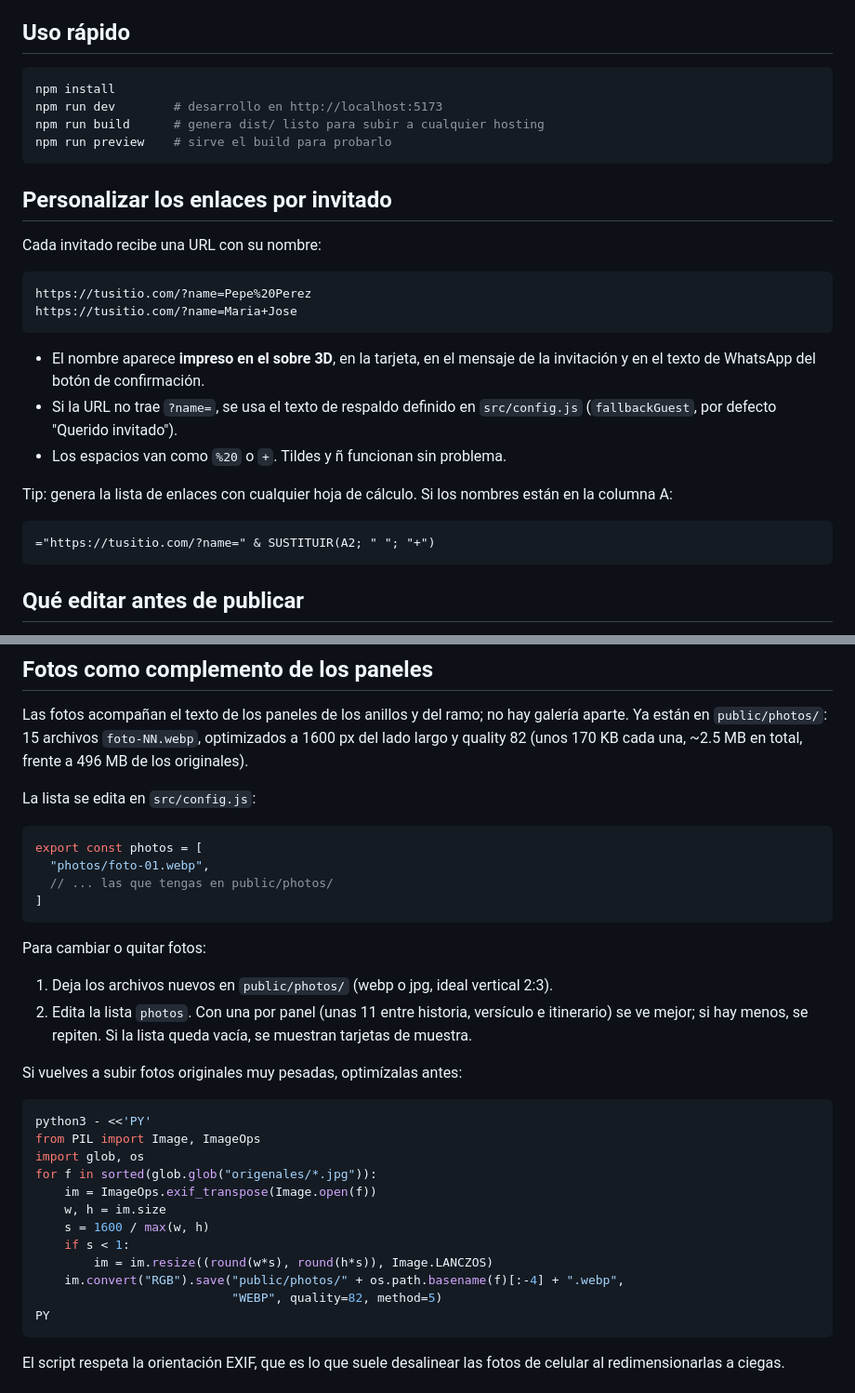
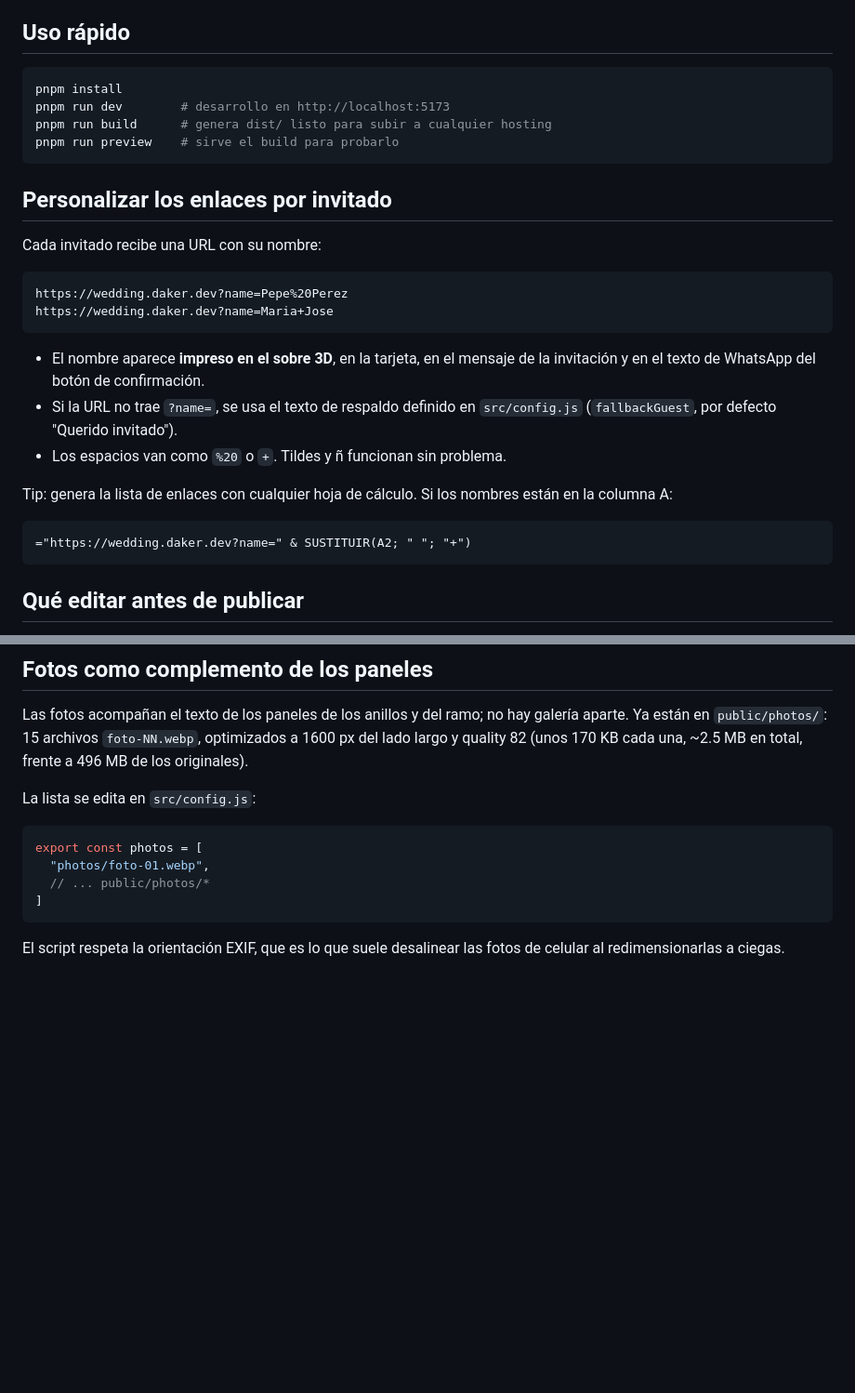
Before and after one commit to DanielRoman11/wedding-invitations, a Markdown page: README.md, 2 parts joined by grey strips. Shown at 93% size. Drawn GitHub-style; blank space fills up the shorter version.

````diff
--- a/README.md
+++ b/README.md
@@ -13,10 +13,10 @@ tres secciones, cada una un objeto 3D en un jardín de bodas en una tarde dorada
 ## Uso rápido
 
 ```bash
-npm install
-npm run dev        # desarrollo en http://localhost:5173
-npm run build      # genera dist/ listo para subir a cualquier hosting
-npm run preview    # sirve el build para probarlo
+pnpm install
+pnpm run dev        # desarrollo en http://localhost:5173
+pnpm run build      # genera dist/ listo para subir a cualquier hosting
+pnpm run preview    # sirve el build para probarlo
 ```
 
 ## Personalizar los enlaces por invitado
@@ -24,8 +24,8 @@ npm run preview    # sirve el build para probarlo
 Cada invitado recibe una URL con su nombre:
 
 ```
-https://tusitio.com/?name=Pepe%20Perez
-https://tusitio.com/?name=Maria+Jose
+https://wedding.daker.dev?name=Pepe%20Perez
+https://wedding.daker.dev?name=Maria+Jose
 ```
 
 - El nombre aparece **impreso en el sobre 3D**, en la tarjeta, en el mensaje
@@ -38,7 +38,7 @@ Tip: genera la lista de enlaces con cualquier hoja de cálculo. Si los nombres
 están en la columna A:
 
 ```
-="https://tusitio.com/?name=" & SUSTITUIR(A2; " "; "+")
+="https://wedding.daker.dev?name=" & SUSTITUIR(A2; " "; "+")
 ```
 
 ## Qué editar antes de publicar
@@ -69,31 +69,8 @@ La lista se edita en `src/config.js`:
 ```js
 export const photos = [
   "photos/foto-01.webp",
-  // ... las que tengas en public/photos/
+  // ... public/photos/*
 ]
-```
-
-Para cambiar o quitar fotos:
-
-1. Deja los archivos nuevos en `public/photos/` (webp o jpg, ideal vertical 2:3).
-2. Edita la lista `photos`. Con una por panel (unas 11 entre historia, versículo e itinerario) se ve mejor;
-   si hay menos, se repiten. Si la lista queda vacía, se muestran tarjetas de muestra.
-
-Si vuelves a subir fotos originales muy pesadas, optimízalas antes:
-
-```bash
-python3 - <<'PY'
-from PIL import Image, ImageOps
-import glob, os
-for f in sorted(glob.glob("origenales/*.jpg")):
-    im = ImageOps.exif_transpose(Image.open(f))
-    w, h = im.size
-    s = 1600 / max(w, h)
-    if s < 1:
-        im = im.resize((round(w*s), round(h*s)), Image.LANCZOS)
-    im.convert("RGB").save("public/photos/" + os.path.basename(f)[:-4] + ".webp",
-                           "WEBP", quality=82, method=5)
-PY
 ```
 
 El script respeta la orientación EXIF, que es lo que suele desalinear las fotos
````
